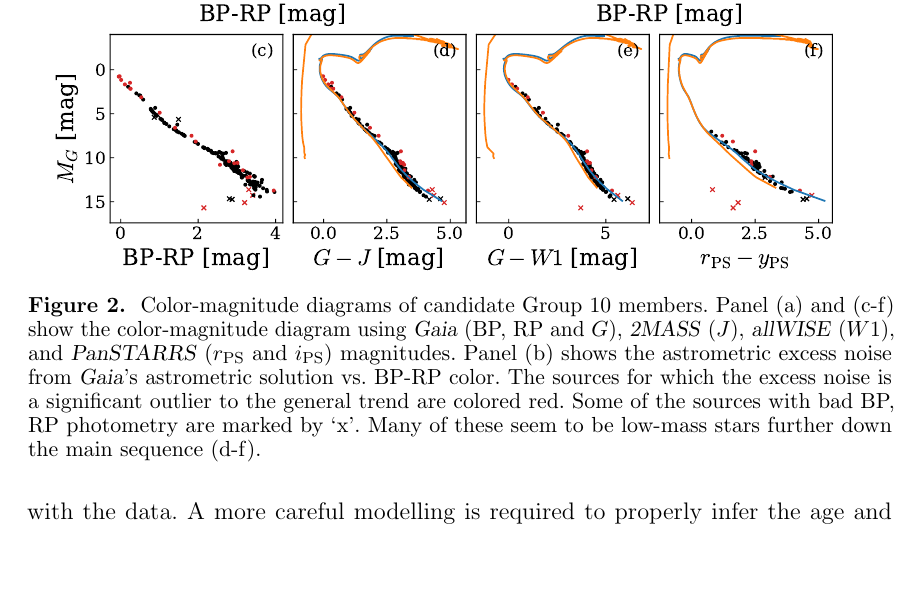
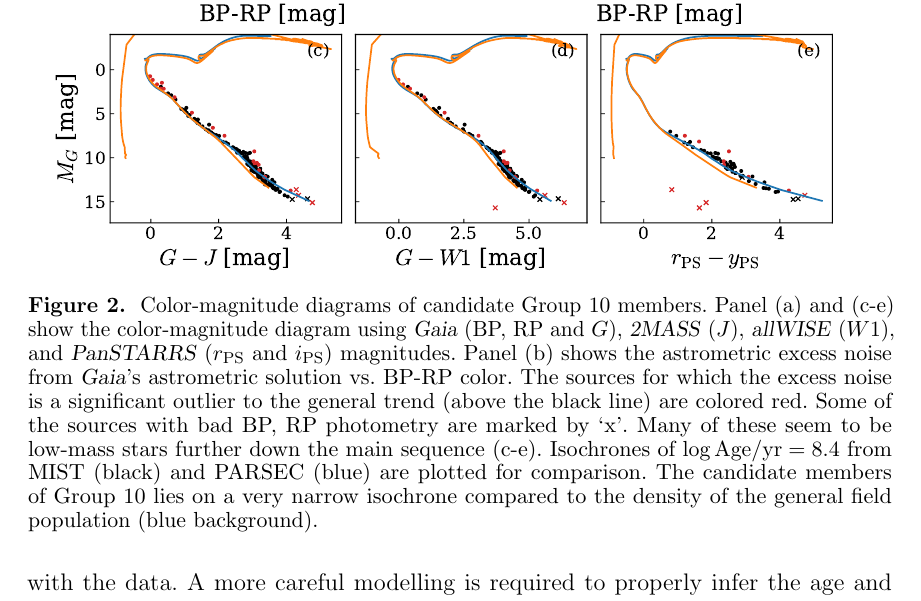
Before and after one commit to smoh/Group10, a LaTeX paper (paper/groupten.tex): part of page 6 of 14, cut so that both start at the same text, the shorter picture padded with empty space. Compiled offline with pdfLaTeX.

Commit message:
simply and fix figure 2

```diff
--- a/paper/groupten.tex
+++ b/paper/groupten.tex
@@ -337,13 +335,17 @@ forward modelling.
   \includegraphics[width=0.95\linewidth]{bp_rp_G.pdf}
   \caption{
     Color-magnitude diagrams of candidate \groupTen\ members.
-    Panel (a) and (c-f) show the color-magnitude diagram using \gaia\ (BP, RP and $G$),
+    Panel (a) and (c-e) show the color-magnitude diagram using \gaia\ (BP, RP and $G$),
     \tmass\ ($J$), \allwise\ ($W1$), and \panstarrs\ ($r_\mathrm{PS}$ and $i_\mathrm{PS}$)
     magnitudes. Panel (b) shows the astrometric excess noise from \gaia's astrometric
     solution vs. BP-RP color. The sources for which the excess noise is a significant
-    outlier to the general trend are colored red.
+    outlier to the general trend (above the black line) are colored red.
     Some of the sources with bad BP, RP photometry are marked by `x'.
-    Many of these seem to be low-mass stars further down the main sequence (d-f).
+    Many of these seem to be low-mass stars further down the main sequence (c-e).
+    Isochrones of $\log\mathrm{Age/yr}=8.4$ from MIST (black) and PARSEC (blue)
+    are plotted for comparison.
+    The candidate members of \groupTen\ lies on a very narrow isochrone
+    compared to the density of the general field population (blue background).
   }
   \label{fig:cmd}
 \end{figure}
```
Also changed, not shown: paper/figures/bp_rp_G.pdf, paper/groupten.tex (4 more changed lines).
